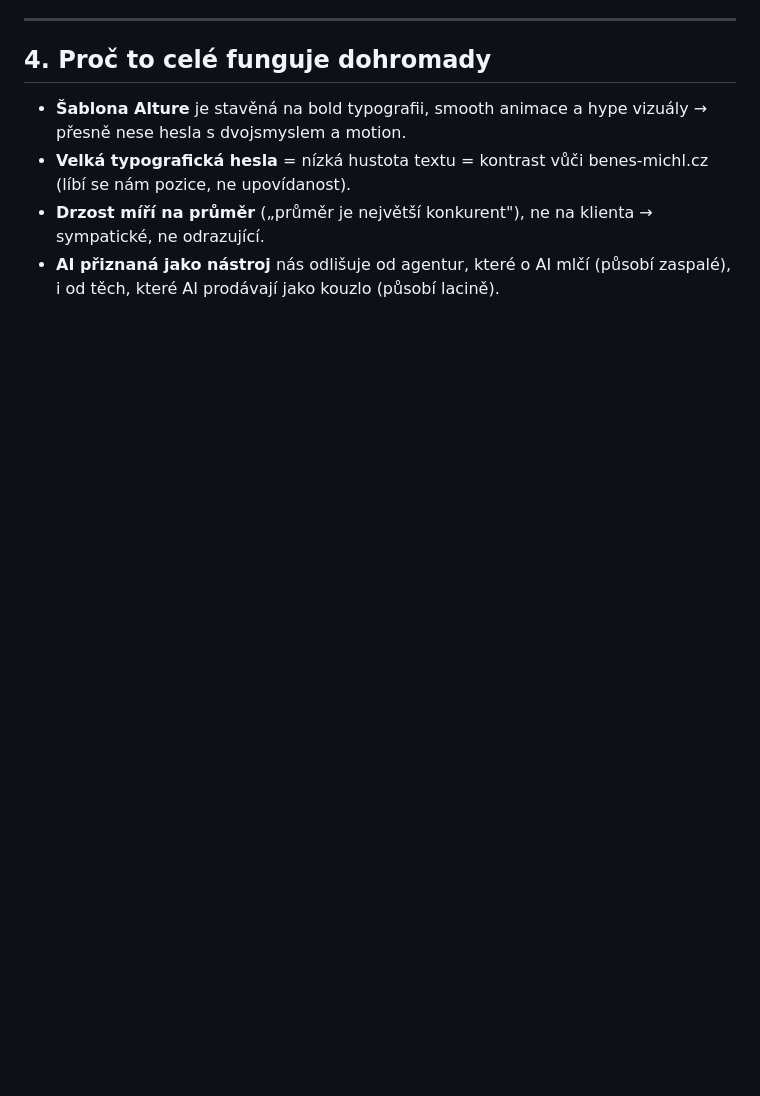
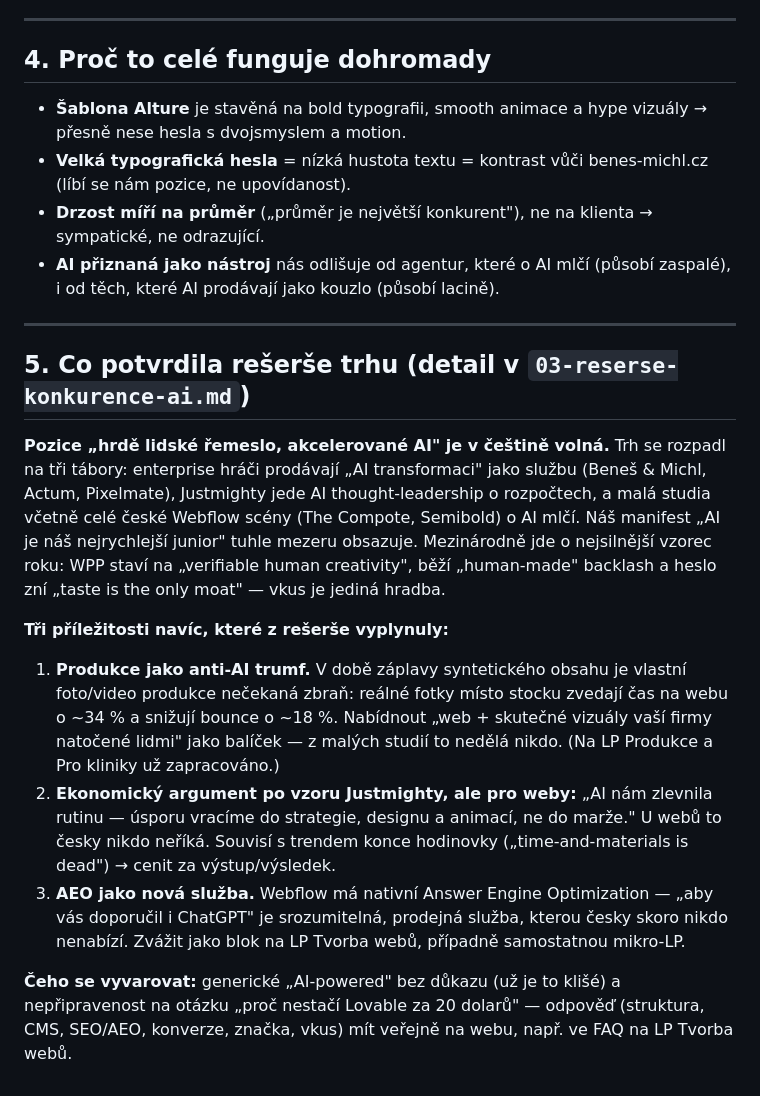
Before and after one commit to DebonoCZ/debonocz.github.io, a Markdown page: novy-web-2026/01-strategie.md, the part around the change. Drawn GitHub-style; blank space fills up the shorter version.

```diff
--- a/novy-web-2026/01-strategie.md
+++ b/novy-web-2026/01-strategie.md
@@ -71,3 +71,17 @@ Web má jediný primární cíl: **domluvená úvodní konzultace** (call/kafe).
 - **Velká typografická hesla** = nízká hustota textu = kontrast vůči benes-michl.cz (líbí se nám pozice, ne upovídanost).
 - **Drzost míří na průměr** („průměr je největší konkurent"), ne na klienta → sympatické, ne odrazující.
 - **AI přiznaná jako nástroj** nás odlišuje od agentur, které o AI mlčí (působí zaspalé), i od těch, které AI prodávají jako kouzlo (působí lacině).
+
+---
+
+## 5. Co potvrdila rešerše trhu (detail v `03-reserse-konkurence-ai.md`)
+
+**Pozice „hrdě lidské řemeslo, akcelerované AI" je v češtině volná.** Trh se rozpadl na tři tábory: enterprise hráči prodávají „AI transformaci" jako službu (Beneš & Michl, Actum, Pixelmate), Justmighty jede AI thought-leadership o rozpočtech, a malá studia včetně celé české Webflow scény (The Compote, Semibold) o AI mlčí. Náš manifest „AI je náš nejrychlejší junior" tuhle mezeru obsazuje. Mezinárodně jde o nejsilnější vzorec roku: WPP staví na „verifiable human creativity", běží „human-made" backlash a heslo zní „taste is the only moat" — vkus je jediná hradba.
+
+**Tři příležitosti navíc, které z rešerše vyplynuly:**
+
+1. **Produkce jako anti-AI trumf.** V době záplavy syntetického obsahu je vlastní foto/video produkce nečekaná zbraň: reálné fotky místo stocku zvedají čas na webu o ~34 % a snižují bounce o ~18 %. Nabídnout „web + skutečné vizuály vaší firmy natočené lidmi" jako balíček — z malých studií to nedělá nikdo. (Na LP Produkce a Pro kliniky už zapracováno.)
+2. **Ekonomický argument po vzoru Justmighty, ale pro weby:** „AI nám zlevnila rutinu — úsporu vracíme do strategie, designu a animací, ne do marže." U webů to česky nikdo neříká. Souvisí s trendem konce hodinovky („time-and-materials is dead") → cenit za výstup/výsledek.
+3. **AEO jako nová služba.** Webflow má nativní Answer Engine Optimization — „aby vás doporučil i ChatGPT" je srozumitelná, prodejná služba, kterou česky skoro nikdo nenabízí. Zvážit jako blok na LP Tvorba webů, případně samostatnou mikro-LP.
+
+**Čeho se vyvarovat:** generické „AI-powered" bez důkazu (už je to klišé) a nepřipravenost na otázku „proč nestačí Lovable za 20 dolarů" — odpověď (struktura, CMS, SEO/AEO, konverze, značka, vkus) mít veřejně na webu, např. ve FAQ na LP Tvorba webů.
```
Also changed, not shown: novy-web-2026/03-reserse-konkurence-ai.md (added, +65 -0 lines), novy-web-2026/README.md (added, +7 -0 lines).
